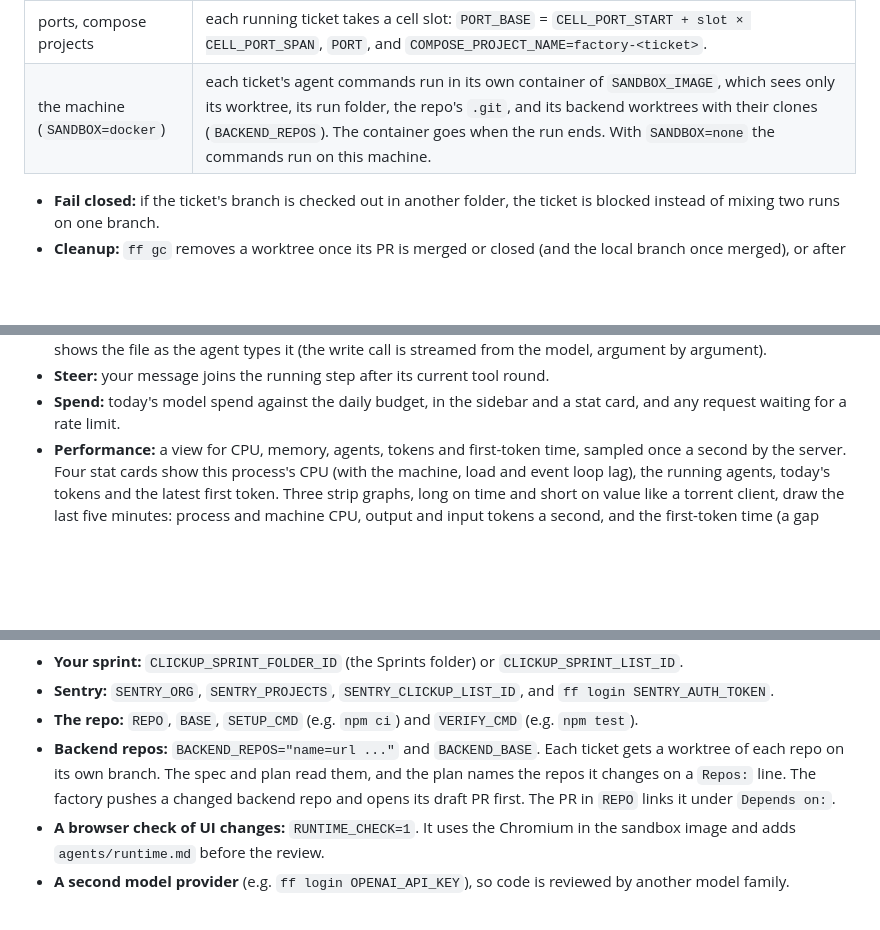
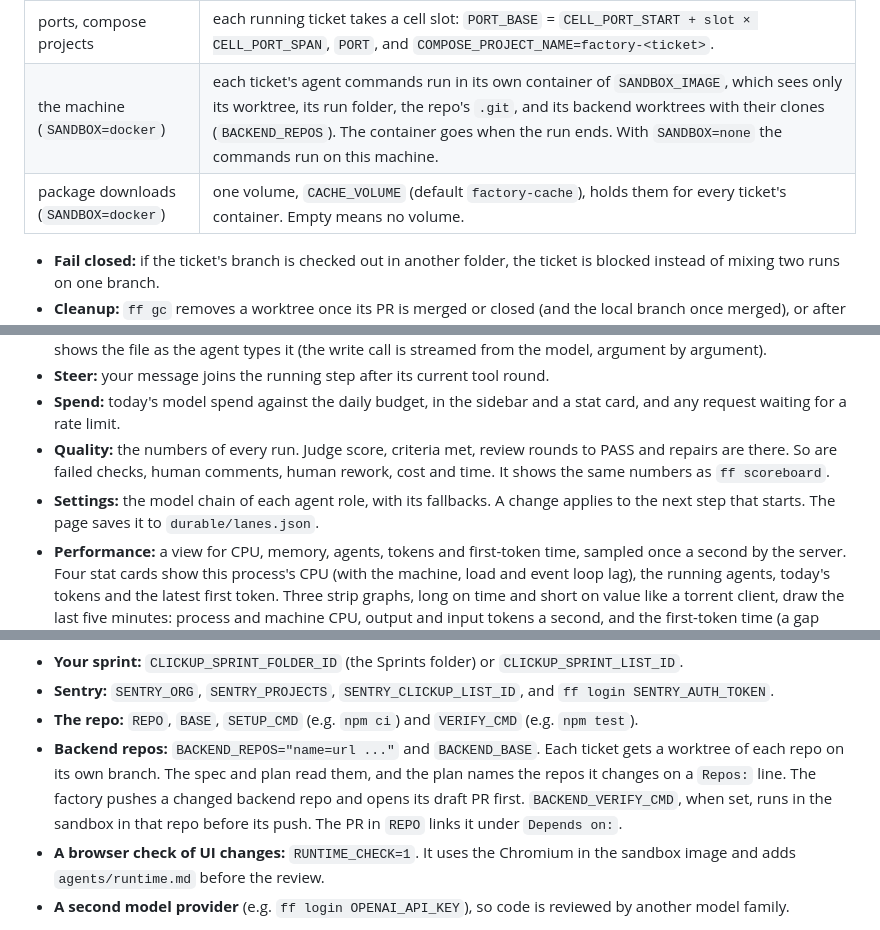
Before and after one commit to ssk090/software-factory, a Markdown page: README.md, 3 parts joined by grey strips. Rendered like a GitHub page; blank space fills up the shorter version.

```diff
--- a/README.md
+++ b/README.md
@@ -141,6 +142,7 @@ Agents (`agents/*.md`, see `agents/README.md`): spec writer, planner, test write
 | secrets | an agent's shell gets no tokens or API keys (the model is called by the factory, not by the agent). |
 | ports, compose projects | each running ticket takes a cell slot: `PORT_BASE` = `CELL_PORT_START + slot × CELL_PORT_SPAN`, `PORT`, and `COMPOSE_PROJECT_NAME=factory-<ticket>`. |
 | the machine (`SANDBOX=docker`) | each ticket's agent commands run in its own container of `SANDBOX_IMAGE`, which sees only its worktree, its run folder, the repo's `.git`, and its backend worktrees with their clones (`BACKEND_REPOS`). The container goes when the run ends. With `SANDBOX=none` the commands run on this machine. |
+| package downloads (`SANDBOX=docker`) | one volume, `CACHE_VOLUME` (default `factory-cache`), holds them for every ticket's container. Empty means no volume. |
 
 - **Fail closed:** if the ticket's branch is checked out in another folder, the ticket is blocked instead of mixing two runs on one branch.
 - **Cleanup:** `ff gc` removes a worktree once its PR is merged or closed (and the local branch once merged), or after `GC_DAYS` idle.
@@ -192,6 +194,8 @@ Set `CLICKUP_SPRINT_FOLDER_ID` (the Sprints folder; the sprint whose dates cover
 - **Live preview of the spec and plan:** click a spec or plan step: the reader opens the file, and while the step runs it shows the file as the agent types it (the write call is streamed from the model, argument by argument).
 - **Steer:** your message joins the running step after its current tool round.
 - **Spend:** today's model spend against the daily budget, in the sidebar and a stat card, and any request waiting for a rate limit.
+- **Quality:** the numbers of every run. Judge score, criteria met, review rounds to PASS and repairs are there. So are failed checks, human comments, human rework, cost and time. It shows the same numbers as `ff scoreboard`.
+- **Settings:** the model chain of each agent role, with its fallbacks. A change applies to the next step that starts. The page saves it to `durable/lanes.json`.
 - **Performance:** a view for CPU, memory, agents, tokens and first-token time, sampled once a second by the server. Four stat cards show this process's CPU (with the machine, load and event loop lag), the running agents, today's tokens and the latest first token. Three strip graphs, long on time and short on value like a torrent client, draw the last five minutes: process and machine CPU, output and input tokens a second, and the first-token time (a gap where there was no request). The chip in the bar says *CPU saturated* or *event loop blocked* when the machine is the bottleneck. Below, the running steps and the last twelve that ended list their model, time, tokens, tokens a second, first-token time and cost. The *Refresh* Select sets 1, 5 or 10 seconds, only this view polls, and the browser keeps the choice. `GET /api/performance` gives the same data.
 
 ### Rate limits and the daily budget
@@ -246,7 +251,7 @@ Create the tracker statuses named in `config.env`, or map them to existing ones.
 - **Your sprint:** `CLICKUP_SPRINT_FOLDER_ID` (the Sprints folder) or `CLICKUP_SPRINT_LIST_ID`.
 - **Sentry:** `SENTRY_ORG`, `SENTRY_PROJECTS`, `SENTRY_CLICKUP_LIST_ID`, and `ff login SENTRY_AUTH_TOKEN`.
 - **The repo:** `REPO`, `BASE`, `SETUP_CMD` (e.g. `npm ci`) and `VERIFY_CMD` (e.g. `npm test`).
-- **Backend repos:** `BACKEND_REPOS="name=url ..."` and `BACKEND_BASE`. Each ticket gets a worktree of each repo on its own branch. The spec and plan read them, and the plan names the repos it changes on a `Repos:` line. The factory pushes a changed backend repo and opens its draft PR first. The PR in `REPO` links it under `Depends on:`.
+- **Backend repos:** `BACKEND_REPOS="name=url ..."` and `BACKEND_BASE`. Each ticket gets a worktree of each repo on its own branch. The spec and plan read them, and the plan names the repos it changes on a `Repos:` line. The factory pushes a changed backend repo and opens its draft PR first. `BACKEND_VERIFY_CMD`, when set, runs in the sandbox in that repo before its push. The PR in `REPO` links it under `Depends on:`.
 - **A browser check of UI changes:** `RUNTIME_CHECK=1`. It uses the Chromium in the sandbox image and adds `agents/runtime.md` before the review.
 - **A second model provider** (e.g. `ff login OPENAI_API_KEY`), so code is reviewed by another model family.
 
```
Also changed, not shown: other parts of README.md (+6 -4 lines).
